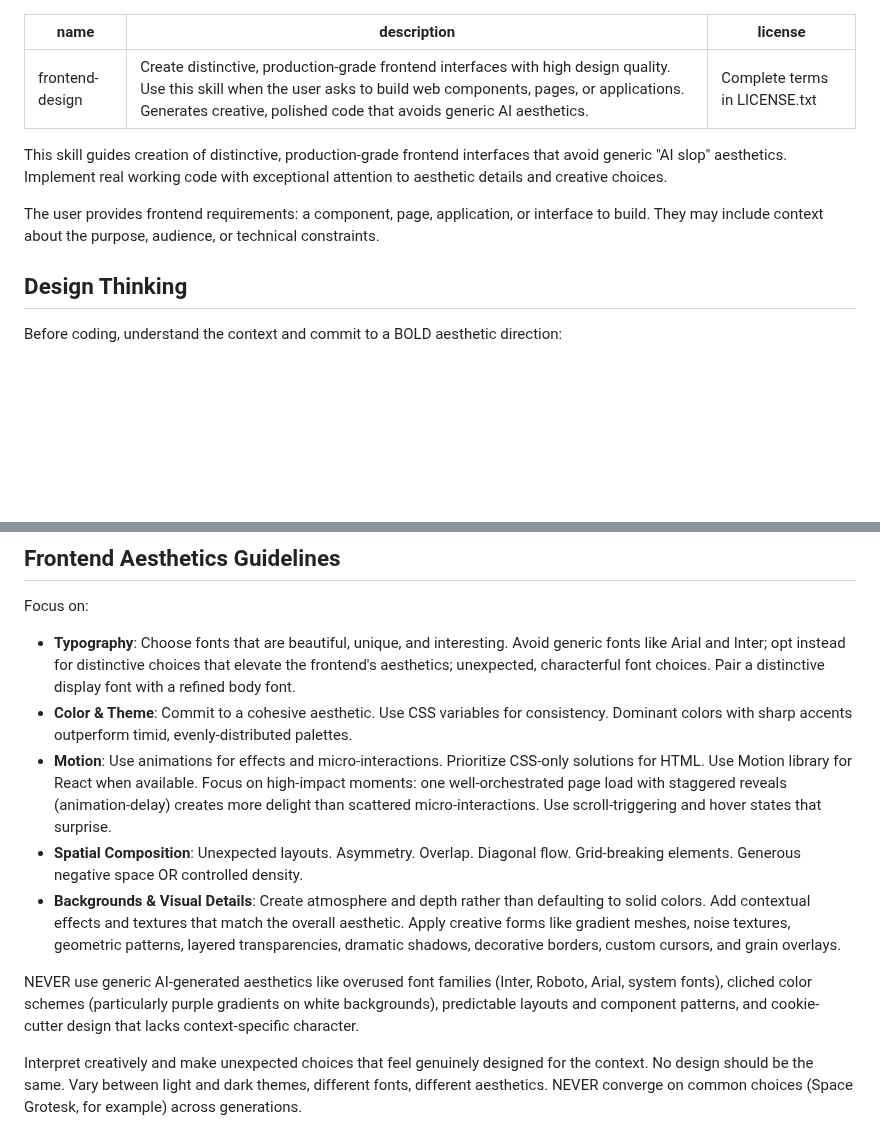
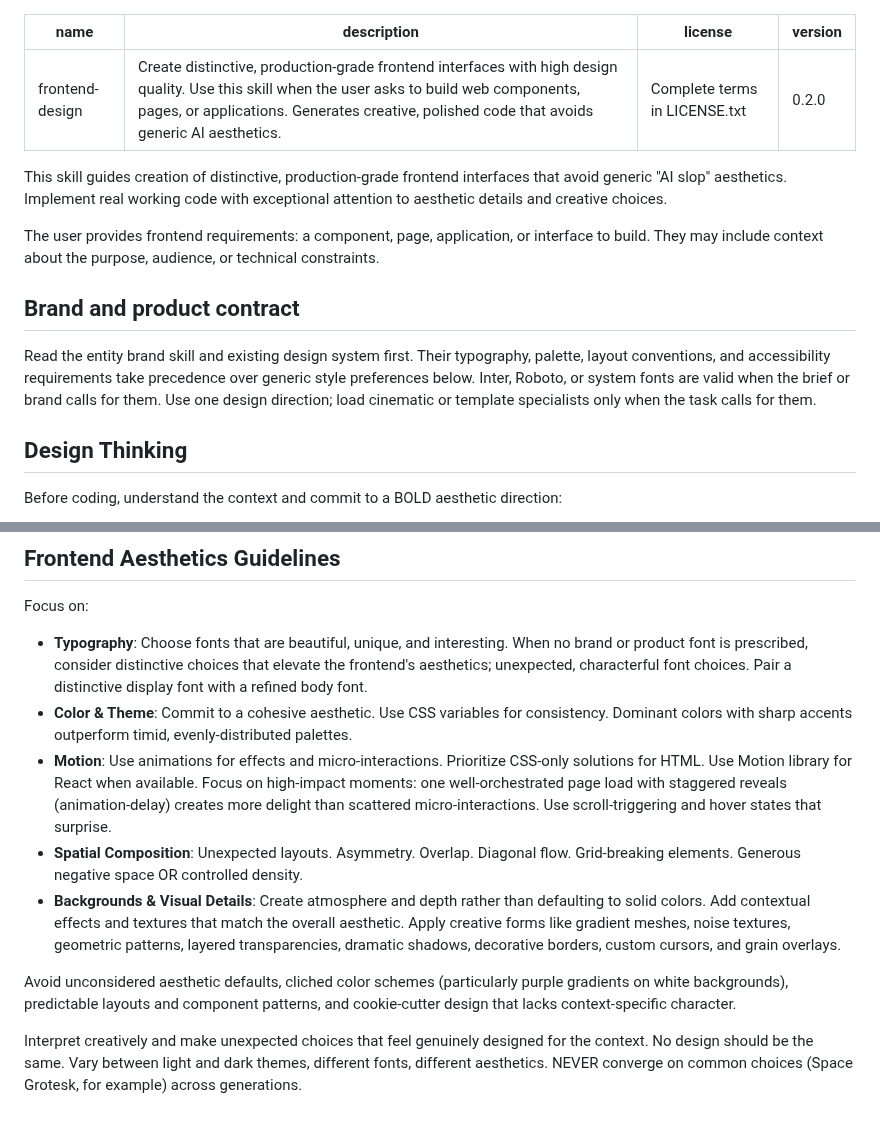
Before and after one commit to bangtrades/agent-skills, a Markdown page: skills/frontend-design/SKILL.md, 2 parts joined by grey strips. Drawn GitHub-style; blank space fills up the shorter version.

Commit message:
skill(frontend-design): update 1 file(s) via publish-skill

```diff
--- a/skills/frontend-design/SKILL.md
+++ b/skills/frontend-design/SKILL.md
@@ -2,11 +2,16 @@
 name: frontend-design
 description: Create distinctive, production-grade frontend interfaces with high design quality. Use this skill when the user asks to build web components, pages, or applications. Generates creative, polished code that avoids generic AI aesthetics.
 license: Complete terms in LICENSE.txt
+version: 0.2.0
 ---
 
 This skill guides creation of distinctive, production-grade frontend interfaces that avoid generic "AI slop" aesthetics. Implement real working code with exceptional attention to aesthetic details and creative choices.
 
 The user provides frontend requirements: a component, page, application, or interface to build. They may include context about the purpose, audience, or technical constraints.
+
+## Brand and product contract
+
+Read the entity brand skill and existing design system first. Their typography, palette, layout conventions, and accessibility requirements take precedence over generic style preferences below. Inter, Roboto, or system fonts are valid when the brief or brand calls for them. Use one design direction; load cinematic or template specialists only when the task calls for them.
 
 ## Design Thinking
 
@@ -27,13 +32,13 @@ Then implement working code (HTML/CSS/JS, React, Vue, etc.) that is:
 ## Frontend Aesthetics Guidelines
 
 Focus on:
-- **Typography**: Choose fonts that are beautiful, unique, and interesting. Avoid generic fonts like Arial and Inter; opt instead for distinctive choices that elevate the frontend's aesthetics; unexpected, characterful font choices. Pair a distinctive display font with a refined body font.
+- **Typography**: Choose fonts that are beautiful, unique, and interesting. When no brand or product font is prescribed, consider distinctive choices that elevate the frontend's aesthetics; unexpected, characterful font choices. Pair a distinctive display font with a refined body font.
 - **Color & Theme**: Commit to a cohesive aesthetic. Use CSS variables for consistency. Dominant colors with sharp accents outperform timid, evenly-distributed palettes.
 - **Motion**: Use animations for effects and micro-interactions. Prioritize CSS-only solutions for HTML. Use Motion library for React when available. Focus on high-impact moments: one well-orchestrated page load with staggered reveals (animation-delay) creates more delight than scattered micro-interactions. Use scroll-triggering and hover states that surprise.
 - **Spatial Composition**: Unexpected layouts. Asymmetry. Overlap. Diagonal flow. Grid-breaking elements. Generous negative space OR controlled density.
 - **Backgrounds & Visual Details**: Create atmosphere and depth rather than defaulting to solid colors. Add contextual effects and textures that match the overall aesthetic. Apply creative forms like gradient meshes, noise textures, geometric patterns, layered transparencies, dramatic shadows, decorative borders, custom cursors, and grain overlays.
 
-NEVER use generic AI-generated aesthetics like overused font families (Inter, Roboto, Arial, system fonts), cliched color schemes (particularly purple gradients on white backgrounds), predictable layouts and component patterns, and cookie-cutter design that lacks context-specific character.
+Avoid unconsidered aesthetic defaults, cliched color schemes (particularly purple gradients on white backgrounds), predictable layouts and component patterns, and cookie-cutter design that lacks context-specific character.
 
 Interpret creatively and make unexpected choices that feel genuinely designed for the context. No design should be the same. Vary between light and dark themes, different fonts, different aesthetics. NEVER converge on common choices (Space Grotesk, for example) across generations.
 
```
